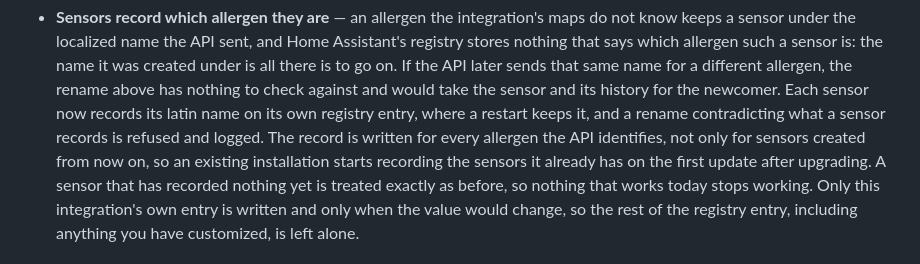
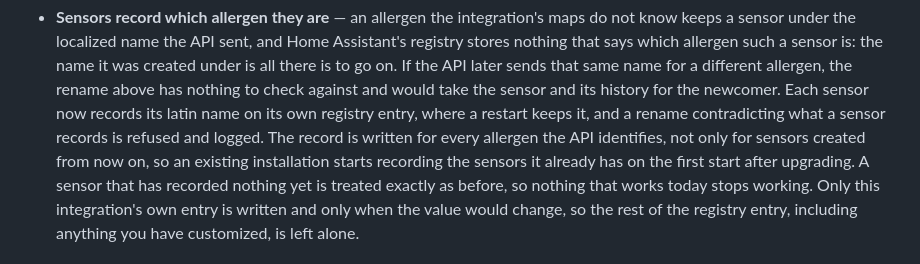
Before and after one commit to krissen/polleninformation, a Markdown page: CHANGELOG.md, the part around the change. Drawn GitHub-style.

Commit message:
(CHANGELOG.md) Say start rather than update, which is when the record is written
The record is written when an entity is added and when the entry is set up,
both of which happen at start or on a reload, not when new data arrives. A
reader measuring by data refreshes would have waited for something that had
already happened.

```diff
--- a/CHANGELOG.md
+++ b/CHANGELOG.md
@@ -110,7 +110,7 @@
   entry, where a restart keeps it, and a rename contradicting what a sensor
   records is refused and logged. The record is written for every allergen the
   API identifies, not only for sensors created from now on, so an existing
-  installation starts recording the sensors it already has on the first update
+  installation starts recording the sensors it already has on the first start
   after upgrading. A sensor that has recorded nothing yet is treated exactly as
   before, so nothing that works today stops working. Only this integration's
   own entry is written and only when the value would change, so the rest of the
```
